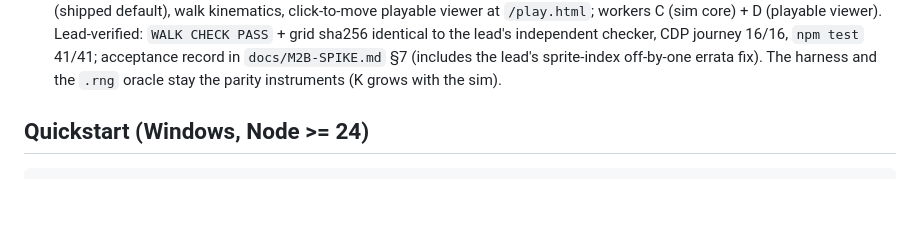
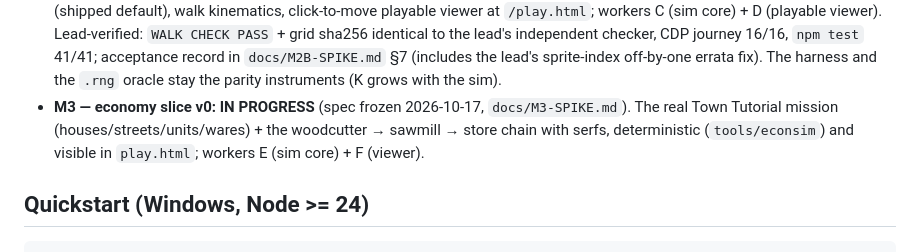
Before and after one commit to maximkone/kam-web, a Markdown page: README.md, the part around the change. GitHub-like rendering; blank space fills up the shorter version.

Commit message:
README: M3 economy slice in progress (spec frozen, workers E + F building)

```diff
--- a/README.md
+++ b/README.md
@@ -24,6 +24,9 @@ Chrono Divide does for Red Alert 2.
   sha256 identical to the lead's independent checker, CDP journey 16/16, `npm test` 41/41; acceptance
   record in `docs/M2B-SPIKE.md` §7 (includes the lead's sprite-index off-by-one errata fix).
   The harness and the `.rng` oracle stay the parity instruments (K grows with the sim).
+- **M3 — economy slice v0: IN PROGRESS** (spec frozen 2026-10-17, `docs/M3-SPIKE.md`). The real Town
+  Tutorial mission (houses/streets/units/wares) + the woodcutter → sawmill → store chain with serfs,
+  deterministic (`tools/econsim`) and visible in `play.html`; workers E (sim core) + F (viewer).
 
 ## Quickstart (Windows, Node >= 24)
 
```
